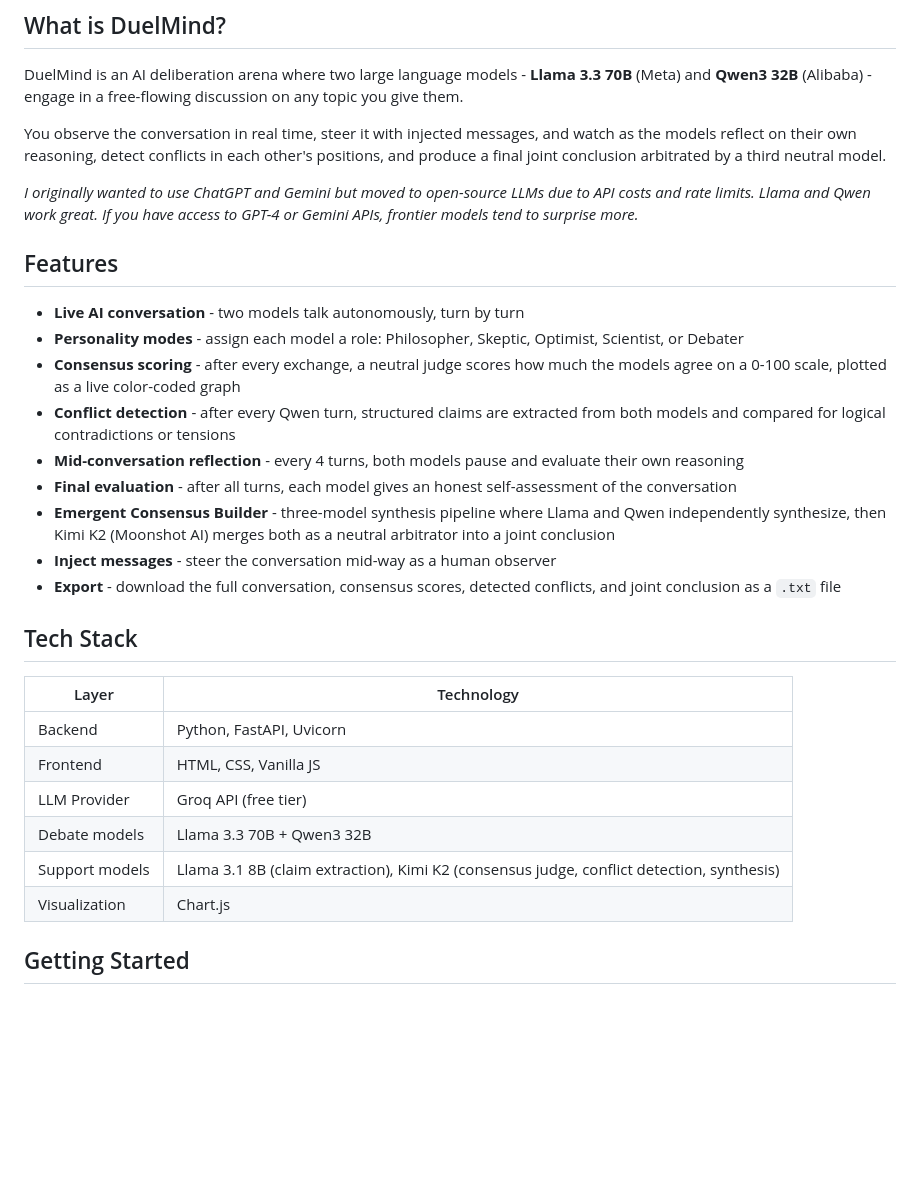
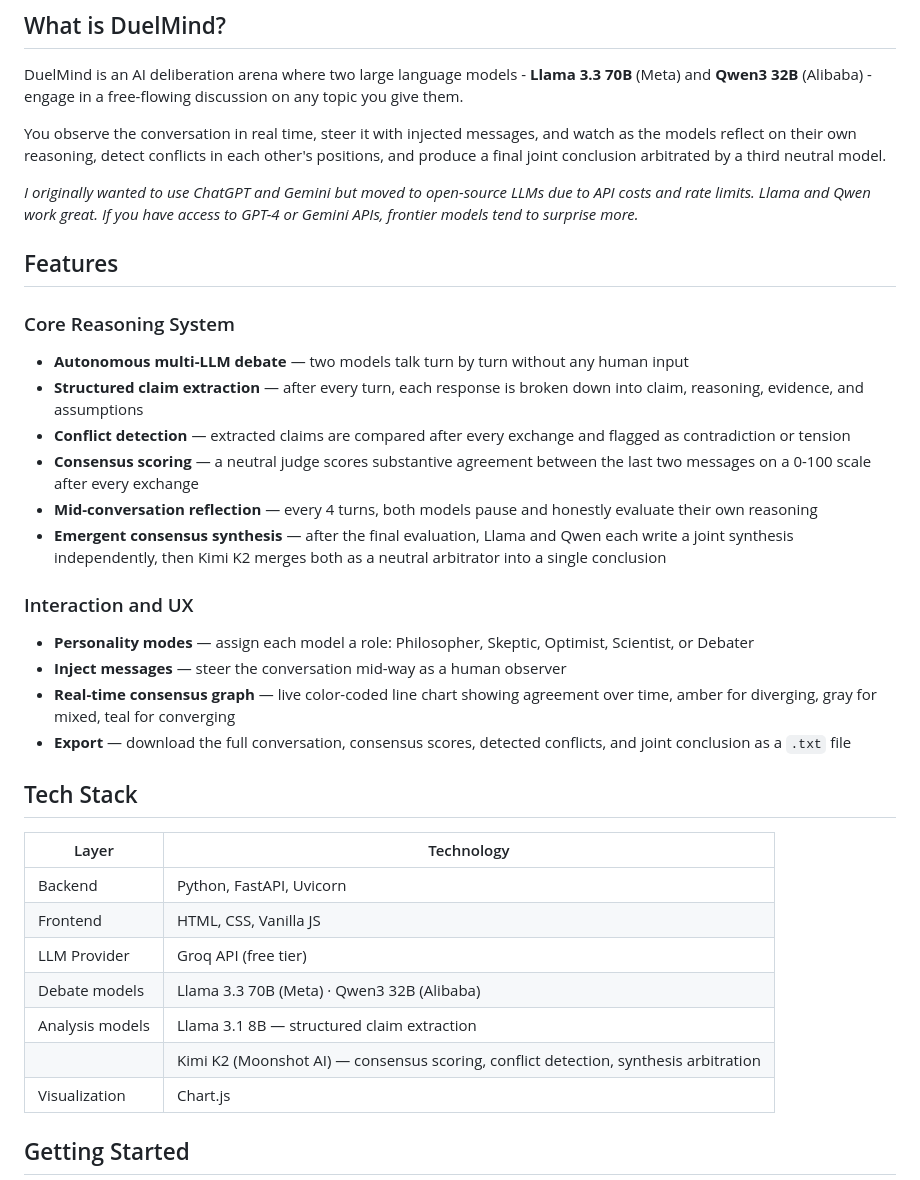
Before and after one commit to Himanshu-2678/duelmind, a Markdown page: README.md, the part around one of its changes. Rendered like a GitHub page; blank space fills up the shorter version.

```diff
--- a/README.md
+++ b/README.md
@@ -29,17 +30,22 @@ You observe the conversation in real time, steer it with injected messages, and
 
 <p><em>I originally wanted to use ChatGPT and Gemini but moved to open-source LLMs due to API costs and rate limits. Llama and Qwen work great. If you have access to GPT-4 or Gemini APIs, frontier models tend to surprise more.</em></p>
 
+
 ## Features
 
-- **Live AI conversation** - two models talk autonomously, turn by turn
-- **Personality modes** - assign each model a role: Philosopher, Skeptic, Optimist, Scientist, or Debater
-- **Consensus scoring** - after every exchange, a neutral judge scores how much the models agree on a 0-100 scale, plotted as a live color-coded graph
-- **Conflict detection** - after every Qwen turn, structured claims are extracted from both models and compared for logical contradictions or tensions
-- **Mid-conversation reflection** - every 4 turns, both models pause and evaluate their own reasoning
-- **Final evaluation** - after all turns, each model gives an honest self-assessment of the conversation
-- **Emergent Consensus Builder** - three-model synthesis pipeline where Llama and Qwen independently synthesize, then Kimi K2 (Moonshot AI) merges both as a neutral arbitrator into a joint conclusion
-- **Inject messages** - steer the conversation mid-way as a human observer
-- **Export** - download the full conversation, consensus scores, detected conflicts, and joint conclusion as a `.txt` file
+### Core Reasoning System
+- **Autonomous multi-LLM debate** — two models talk turn by turn without any human input
+- **Structured claim extraction** — after every turn, each response is broken down into claim, reasoning, evidence, and assumptions
+- **Conflict detection** — extracted claims are compared after every exchange and flagged as contradiction or tension
+- **Consensus scoring** — a neutral judge scores substantive agreement between the last two messages on a 0-100 scale after every exchange
+- **Mid-conversation reflection** — every 4 turns, both models pause and honestly evaluate their own reasoning
+- **Emergent consensus synthesis** — after the final evaluation, Llama and Qwen each write a joint synthesis independently, then Kimi K2 merges both as a neutral arbitrator into a single conclusion
+
+### Interaction and UX
+- **Personality modes** — assign each model a role: Philosopher, Skeptic, Optimist, Scientist, or Debater
+- **Inject messages** — steer the conversation mid-way as a human observer
+- **Real-time consensus graph** — live color-coded line chart showing agreement over time, amber for diverging, gray for mixed, teal for converging
+- **Export** — download the full conversation, consensus scores, detected conflicts, and joint conclusion as a `.txt` file
 
 
 ## Tech Stack
@@ -49,8 +55,9 @@ You observe the conversation in real time, steer it with injected messages, and
 | Backend | Python, FastAPI, Uvicorn |
 | Frontend | HTML, CSS, Vanilla JS |
 | LLM Provider | Groq API (free tier) |
-| Debate models | Llama 3.3 70B + Qwen3 32B |
-| Support models | Llama 3.1 8B (claim extraction), Kimi K2 (consensus judge, conflict detection, synthesis) |
+| Debate models | Llama 3.3 70B (Meta) · Qwen3 32B (Alibaba) |
+| Analysis models | Llama 3.1 8B — structured claim extraction |
+| | Kimi K2 (Moonshot AI) — consensus scoring, conflict detection, synthesis arbitration |
 | Visualization | Chart.js |
 
 
```
Also changed, not shown: other parts of README.md (+63 -15 lines).
